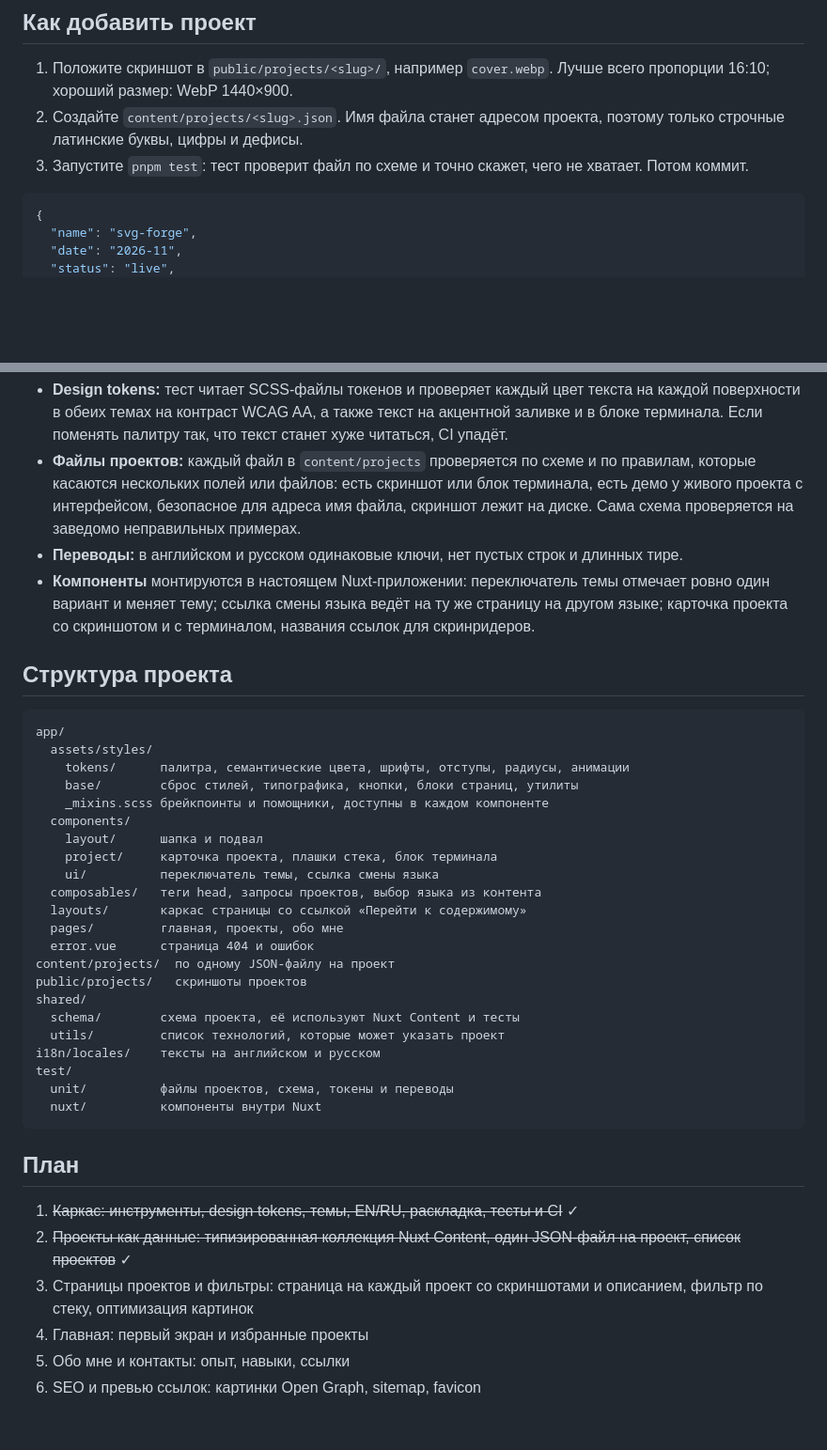
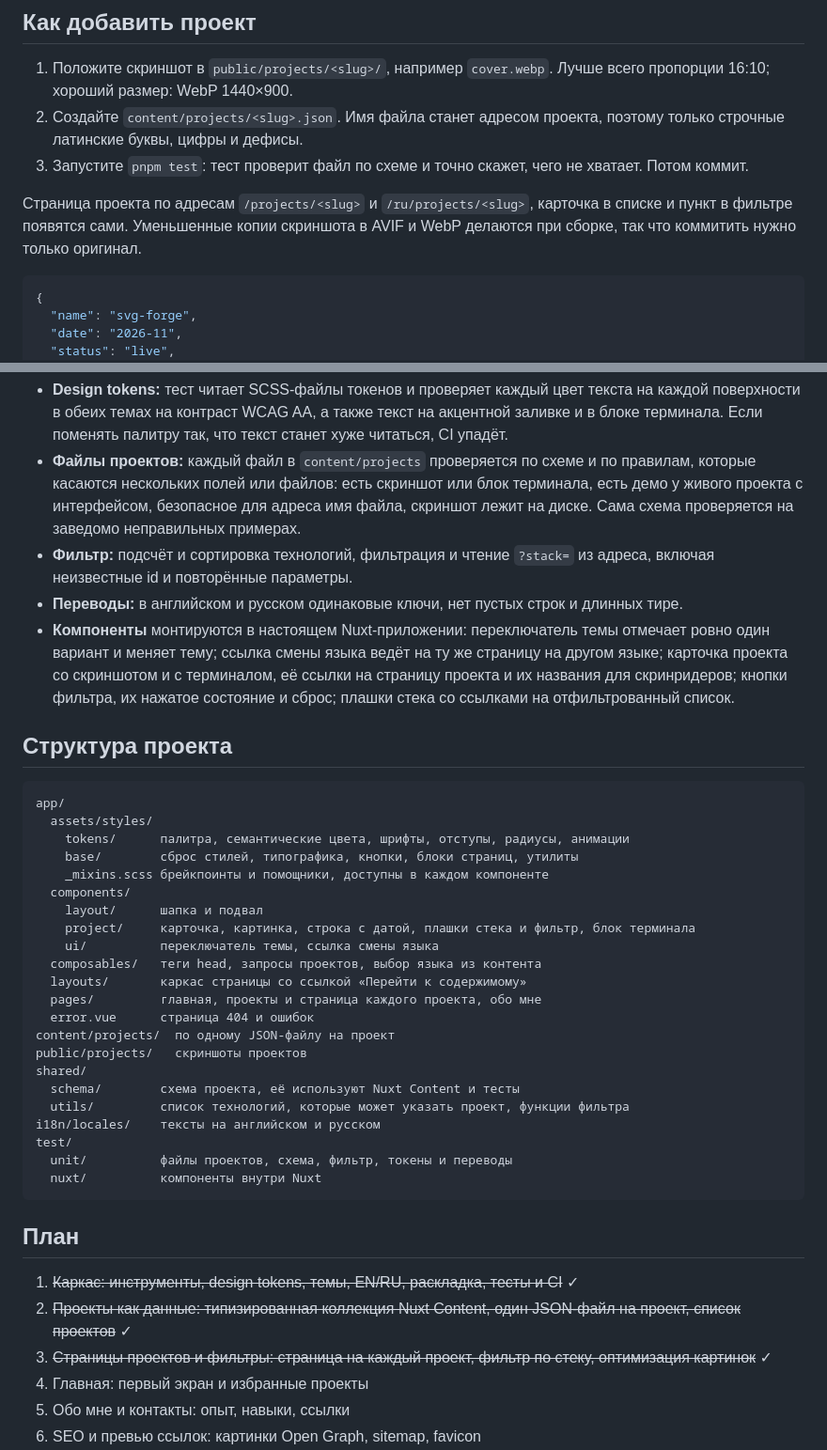
Before and after one commit to it2konst/konst-dev, a Markdown page: README.ru.md, 2 parts joined by grey strips. Shown at 94% size. GitHub-like rendering; blank space fills up the shorter version.

````diff
--- a/README.ru.md
+++ b/README.ru.md
@@ -78,6 +83,8 @@ pnpm dev
 1. Положите скриншот в `public/projects/<slug>/`, например `cover.webp`. Лучше всего пропорции 16:10; хороший размер: WebP 1440×900.
 2. Создайте `content/projects/<slug>.json`. Имя файла станет адресом проекта, поэтому только строчные латинские буквы, цифры и дефисы.
 3. Запустите `pnpm test`: тест проверит файл по схеме и точно скажет, чего не хватает. Потом коммит.
+
+Страница проекта по адресам `/projects/<slug>` и `/ru/projects/<slug>`, карточка в списке и пункт в фильтре появятся сами. Уменьшенные копии скриншота в AVIF и WebP делаются при сборке, так что коммитить нужно только оригинал.
 
 ```json
 {
@@ -125,8 +132,9 @@ pnpm dev
 
 - **Design tokens:** тест читает SCSS-файлы токенов и проверяет каждый цвет текста на каждой поверхности в обеих темах на контраст WCAG AA, а также текст на акцентной заливке и в блоке терминала. Если поменять палитру так, что текст станет хуже читаться, CI упадёт.
 - **Файлы проектов:** каждый файл в `content/projects` проверяется по схеме и по правилам, которые касаются нескольких полей или файлов: есть скриншот или блок терминала, есть демо у живого проекта с интерфейсом, безопасное для адреса имя файла, скриншот лежит на диске. Сама схема проверяется на заведомо неправильных примерах.
+- **Фильтр:** подсчёт и сортировка технологий, фильтрация и чтение `?stack=` из адреса, включая неизвестные id и повторённые параметры.
 - **Переводы:** в английском и русском одинаковые ключи, нет пустых строк и длинных тире.
-- **Компоненты** монтируются в настоящем Nuxt-приложении: переключатель темы отмечает ровно один вариант и меняет тему; ссылка смены языка ведёт на ту же страницу на другом языке; карточка проекта со скриншотом и с терминалом, названия ссылок для скринридеров.
+- **Компоненты** монтируются в настоящем Nuxt-приложении: переключатель темы отмечает ровно один вариант и меняет тему; ссылка смены языка ведёт на ту же страницу на другом языке; карточка проекта со скриншотом и с терминалом, её ссылки на страницу проекта и их названия для скринридеров; кнопки фильтра, их нажатое состояние и сброс; плашки стека со ссылками на отфильтрованный список.
 
 ## Структура проекта
 
@@ -138,20 +146,20 @@ app/
     _mixins.scss брейкпоинты и помощники, доступны в каждом компоненте
   components/
     layout/      шапка и подвал
-    project/     карточка проекта, плашки стека, блок терминала
+    project/     карточка, картинка, строка с датой, плашки стека и фильтр, блок терминала
     ui/          переключатель темы, ссылка смены языка
   composables/   теги head, запросы проектов, выбор языка из контента
   layouts/       каркас страницы со ссылкой «Перейти к содержимому»
-  pages/         главная, проекты, обо мне
+  pages/         главная, проекты и страница каждого проекта, обо мне
   error.vue      страница 404 и ошибок
 content/projects/  по одному JSON-файлу на проект
 public/projects/   скриншоты проектов
 shared/
   schema/        схема проекта, её используют Nuxt Content и тесты
-  utils/         список технологий, которые может указать проект
+  utils/         список технологий, которые может указать проект, функции фильтра
 i18n/locales/    тексты на английском и русском
 test/
-  unit/          файлы проектов, схема, токены и переводы
+  unit/          файлы проектов, схема, фильтр, токены и переводы
   nuxt/          компоненты внутри Nuxt
 ```
 
@@ -159,7 +167,7 @@ test/
 
 1. ~~Каркас: инструменты, design tokens, темы, EN/RU, раскладка, тесты и CI~~ ✓
 2. ~~Проекты как данные: типизированная коллекция Nuxt Content, один JSON-файл на проект, список проектов~~ ✓
-3. Страницы проектов и фильтры: страница на каждый проект со скриншотами и описанием, фильтр по стеку, оптимизация картинок
+3. ~~Страницы проектов и фильтры: страница на каждый проект, фильтр по стеку, оптимизация картинок~~ ✓
 4. Главная: первый экран и избранные проекты
 5. Обо мне и контакты: опыт, навыки, ссылки
 6. SEO и превью ссылок: картинки Open Graph, sitemap, favicon
````
Also changed, not shown: other parts of README.ru.md (+6 -1 lines), README.md (+15 -7 lines), docs/screenshots/projects.png.
